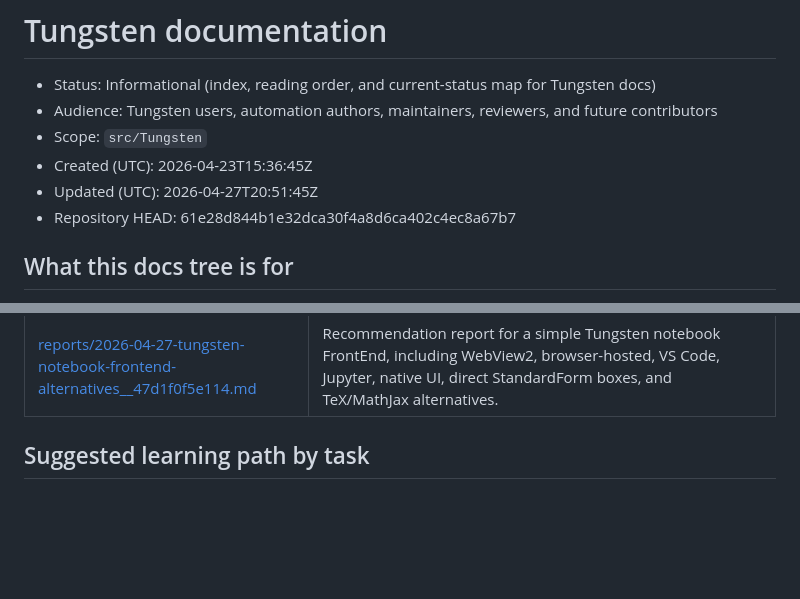
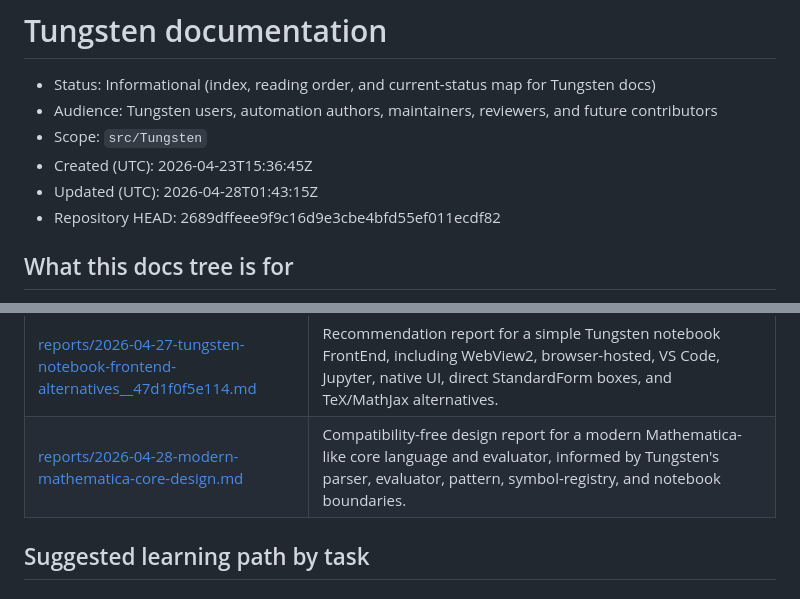
Before and after one commit to VladimirReshetnikov/Tungsten, a Markdown page: Engine/docs/README.md, 2 parts joined by grey strips. GitHub-like rendering; blank space fills up the shorter version.

Commit message:
Add Tungsten language runtime design report

```diff
--- a/Engine/docs/README.md
+++ b/Engine/docs/README.md
@@ -4,8 +4,8 @@
 - Audience: Tungsten users, automation authors, maintainers, reviewers, and future contributors
 - Scope: `src/Tungsten`
 - Created (UTC): 2026-04-23T15:36:45Z
-- Updated (UTC): 2026-04-27T20:51:45Z
-- Repository HEAD: 61e28d844b1e32dca30f4a8d6ca402c4ec8a67b7
+- Updated (UTC): 2026-04-28T01:43:15Z
+- Repository HEAD: 2689dffeee9f9c16d9e3cbe4bfd55ef011ecdf82
 
 ## What this docs tree is for
 
@@ -106,6 +106,7 @@ The docs are split so readers can choose the right depth:
 | [reports/2026-04-24-license-seat-investigation.md](reports/2026-04-24-license-seat-investigation.md) | Investigation report for intermittent license-seat failures, ghost/orphaned Wolfram processes, and Tungsten's launch-gate mitigation. |
 | [reports/2026-04-27-tungsten-gap-and-shape-review.md](reports/2026-04-27-tungsten-gap-and-shape-review.md) | Planning inventory of remaining Tungsten expression-function family holes, incomplete Wolfram argument shapes, unsupported options, and implementation buckets. Supersedes the earlier `2026-04-26-function-surface-gap-report.md`, the `2026-04-26-expression-parity-deep-review.md`, the `2026-04-24-parser-evaluator-kernel-parity*.md` pair, and the `2026-04-23-external-review.md` (all archived). |
 | [reports/2026-04-27-tungsten-notebook-frontend-alternatives__47d1f0f5e114.md](reports/2026-04-27-tungsten-notebook-frontend-alternatives__47d1f0f5e114.md) | Recommendation report for a simple Tungsten notebook FrontEnd, including WebView2, browser-hosted, VS Code, Jupyter, native UI, direct StandardForm boxes, and TeX/MathJax alternatives. |
+| [reports/2026-04-28-modern-mathematica-core-design.md](reports/2026-04-28-modern-mathematica-core-design.md) | Compatibility-free design report for a modern Mathematica-like core language and evaluator, informed by Tungsten's parser, evaluator, pattern, symbol-registry, and notebook boundaries. |
 
 ## Suggested learning path by task
 
```
Also changed, not shown: 1 other file.
